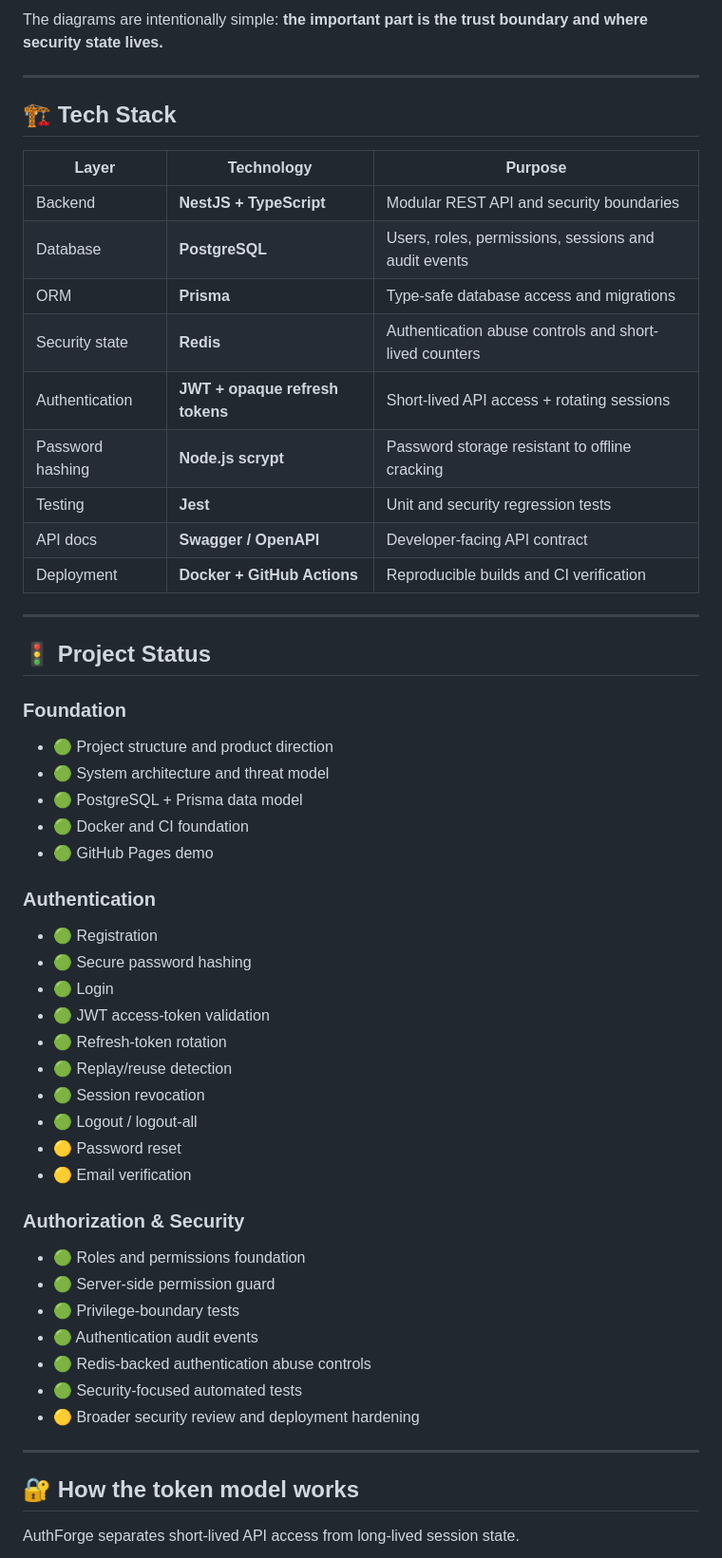
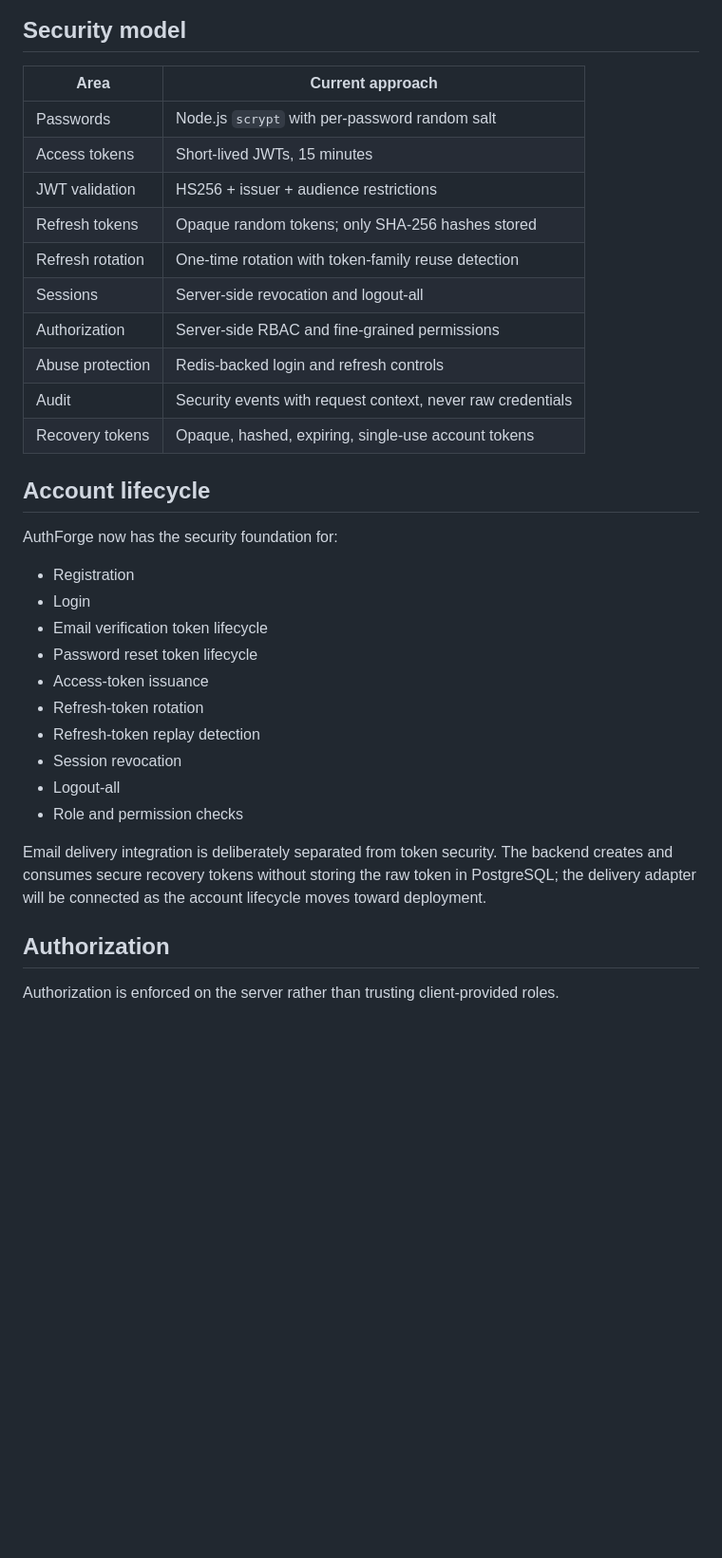
Before and after one commit to SidK31/authforge, a Markdown page: README.md, the part around one of its changes. Shown at 95% size. Drawn GitHub-style; blank space fills up the shorter version.

````diff
--- a/README.md
+++ b/README.md
@@ -97,61 +74,38 @@ sequenceDiagram
 ```
 
-The diagrams are intentionally simple: **the important part is the trust boundary and where security state lives.**
+## Security model
 
----
+| Area | Current approach |
+| --- | --- |
+| Passwords | Node.js `scrypt` with per-password random salt |
+| Access tokens | Short-lived JWTs, 15 minutes |
+| JWT validation | HS256 + issuer + audience restrictions |
+| Refresh tokens | Opaque random tokens; only SHA-256 hashes stored |
+| Refresh rotation | One-time rotation with token-family reuse detection |
+| Sessions | Server-side revocation and logout-all |
+| Authorization | Server-side RBAC and fine-grained permissions |
+| Abuse protection | Redis-backed login and refresh controls |
+| Audit | Security events with request context, never raw credentials |
+| Recovery tokens | Opaque, hashed, expiring, single-use account tokens |
 
-## 🏗️ Tech Stack
+## Account lifecycle
 
-| Layer | Technology | Purpose |
-| --- | --- | --- |
-| Backend | **NestJS + TypeScript** | Modular REST API and security boundaries |
-| Database | **PostgreSQL** | Users, roles, permissions, sessions and audit events |
-| ORM | **Prisma** | Type-safe database access and migrations |
-| Security state | **Redis** | Authentication abuse controls and short-lived counters |
-| Authentication | **JWT + opaque refresh tokens** | Short-lived API access + rotating sessions |
-| Password hashing | **Node.js scrypt** | Password storage resistant to offline cracking |
-| Testing | **Jest** | Unit and security regression tests |
-| API docs | **Swagger / OpenAPI** | Developer-facing API contract |
-| Deployment | **Docker + GitHub Actions** | Reproducible builds and CI verification |
+AuthForge now has the security foundation for:
 
----
+- Registration
+- Login
+- Email verification token lifecycle
+- Password reset token lifecycle
+- Access-token issuance
+- Refresh-token rotation
+- Refresh-token replay detection
+- Session revocation
+- Logout-all
+- Role and permission checks
 
-## 🚦 Project Status
+Email delivery integration is deliberately separated from token security. The backend creates and consumes secure recovery tokens without storing the raw token in PostgreSQL; the delivery adapter will be connected as the account lifecycle moves toward deployment.
 
-### Foundation
+## Authorization
 
-- 🟢 Project structure and product direction
-- 🟢 System architecture and threat model
-- 🟢 PostgreSQL + Prisma data model
-- 🟢 Docker and CI foundation
-- 🟢 GitHub Pages demo
+Authorization is enforced on the server rather than trusting client-provided roles.
 
-### Authentication
-
-- 🟢 Registration
-- 🟢 Secure password hashing
-- 🟢 Login
-- 🟢 JWT access-token validation
-- 🟢 Refresh-token rotation
-- 🟢 Replay/reuse detection
-- 🟢 Session revocation
-- 🟢 Logout / logout-all
-- 🟡 Password reset
-- 🟡 Email verification
-
-### Authorization & Security
-
-- 🟢 Roles and permissions foundation
-- 🟢 Server-side permission guard
-- 🟢 Privilege-boundary tests
-- 🟢 Authentication audit events
-- 🟢 Redis-backed authentication abuse controls
-- 🟢 Security-focused automated tests
-- 🟡 Broader security review and deployment hardening
-
----
-
-## 🔐 How the token model works
-
-AuthForge separates short-lived API access from long-lived session state.
-
````
Also changed, not shown: other parts of README.md (+119 -198 lines).
